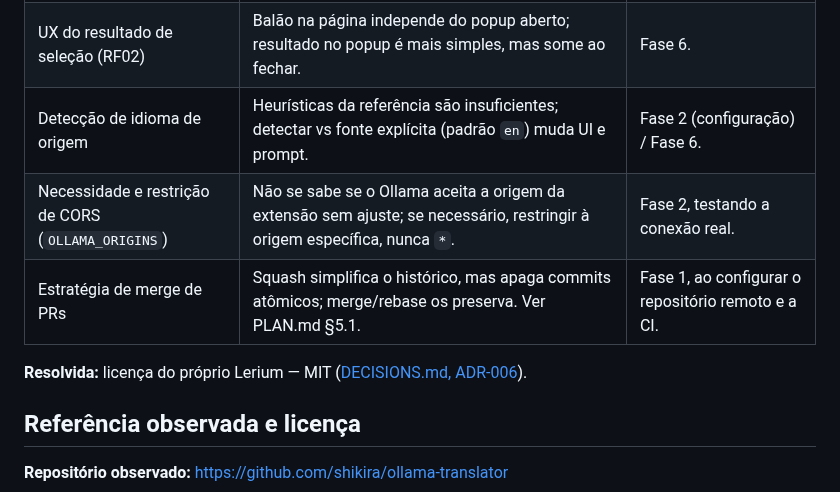
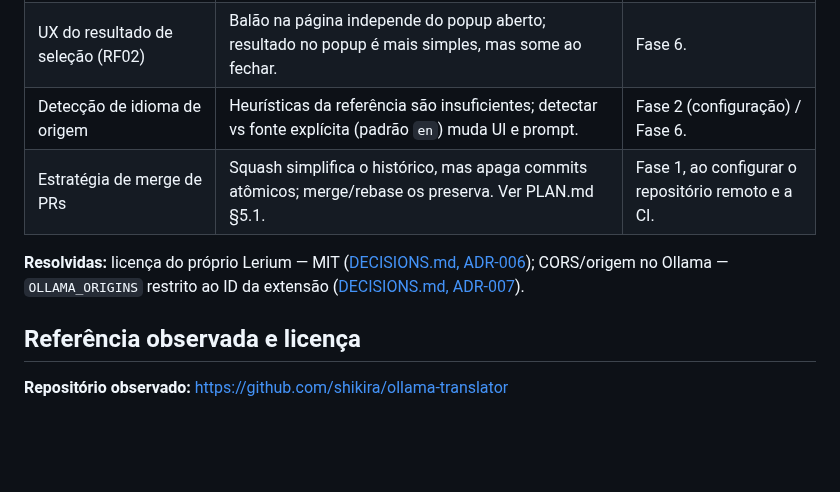
Before and after one commit to enricobarni/Lerium, a Markdown page: docs/SCOPE.md, the part around the change. GitHub-like rendering; blank space fills up the shorter version.

```diff
--- a/docs/SCOPE.md
+++ b/docs/SCOPE.md
@@ -50,10 +50,9 @@ Publicação na Chrome Web Store; sincronização em nuvem; contas; backend; pag
 | Identificador de documento/job e reidratação | O service worker MV3 é suspenso e perde estado global; é preciso um ID comprovado e fonte de verdade fora do worker. | Fase 3/4, antes do scheduler. |
 | UX do resultado de seleção (RF02) | Balão na página independe do popup aberto; resultado no popup é mais simples, mas some ao fechar. | Fase 6. |
 | Detecção de idioma de origem | Heurísticas da referência são insuficientes; detectar vs fonte explícita (padrão `en`) muda UI e prompt. | Fase 2 (configuração) / Fase 6. |
-| Necessidade e restrição de CORS (`OLLAMA_ORIGINS`) | Não se sabe se o Ollama aceita a origem da extensão sem ajuste; se necessário, restringir à origem específica, nunca `*`. | Fase 2, testando a conexão real. |
 | Estratégia de merge de PRs | Squash simplifica o histórico, mas apaga commits atômicos; merge/rebase os preserva. Ver PLAN.md §5.1. | Fase 1, ao configurar o repositório remoto e a CI. |
 
-**Resolvida:** licença do próprio Lerium — MIT ([DECISIONS.md, ADR-006](DECISIONS.md)).
+**Resolvidas:** licença do próprio Lerium — MIT ([DECISIONS.md, ADR-006](DECISIONS.md)); CORS/origem no Ollama — `OLLAMA_ORIGINS` restrito ao ID da extensão ([DECISIONS.md, ADR-007](DECISIONS.md)).
 
 ## Referência observada e licença
 
```
Also changed, not shown: docs/DECISIONS.md (+54 -0 lines).
